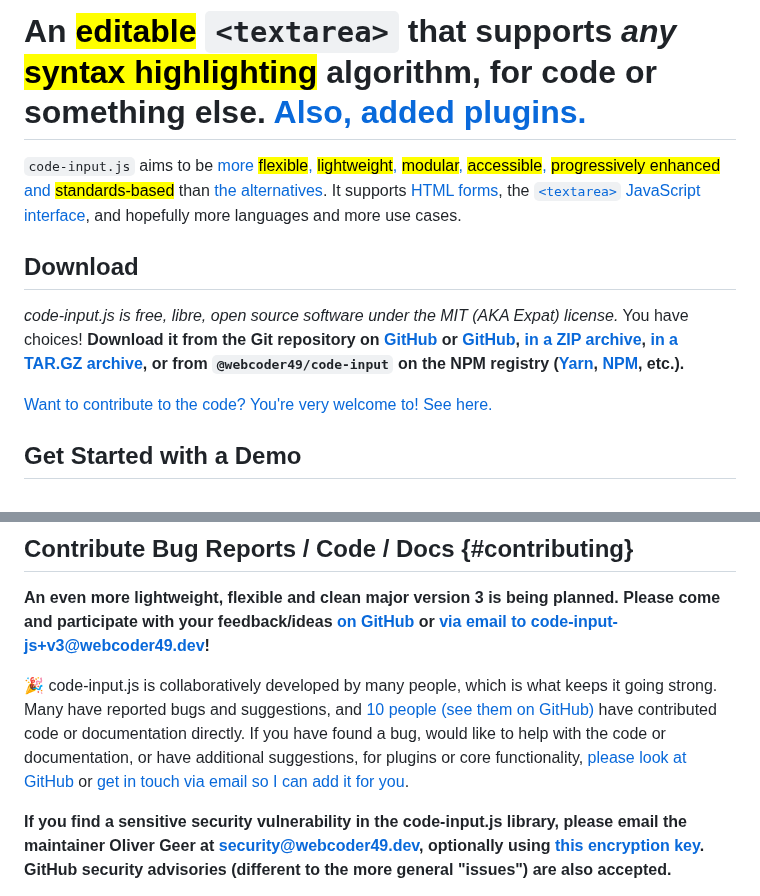
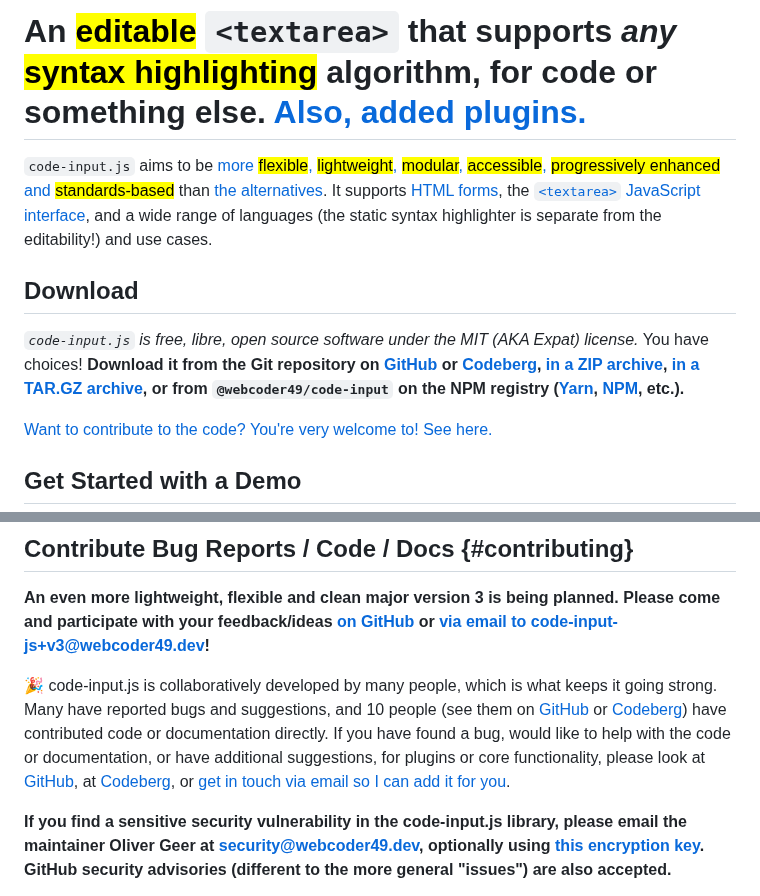
Before and after one commit to WebCoder49/code-input, a Markdown page: docs/_index.md, 2 parts joined by grey strips. Drawn GitHub-style.

Commit message:
Fix typos and omissions in referring to Codeberg as well as GitHub, and 'code-input.js' instead of 'code-input'

```diff
--- a/docs/_index.md
+++ b/docs/_index.md
@@ -4,11 +4,11 @@ title = 'Flexible Syntax Highlighted Editable Textareas'
 
 # An <mark>editable</mark> `<textarea>` that supports *any* <mark>syntax highlighting</mark> algorithm, for code or something else. [Also, added plugins.](plugins)
 
-<code>code-input.js</code> aims to be [more <mark>flexible</mark>, <mark>lightweight</mark>, <mark>modular</mark>, <mark>accessible</mark>, <mark>progressively enhanced</mark> and <mark>standards-based</mark>](#features) than [the alternatives](#alternatives). It supports [HTML forms](interface/forms), the [`<textarea>` JavaScript interface](interface/js), and hopefully more languages and more use cases.
+<code>code-input.js</code> aims to be [more <mark>flexible</mark>, <mark>lightweight</mark>, <mark>modular</mark>, <mark>accessible</mark>, <mark>progressively enhanced</mark> and <mark>standards-based</mark>](#features) than [the alternatives](#alternatives). It supports [HTML forms](interface/forms), the [`<textarea>` JavaScript interface](interface/js), and a wide range of languages (the static syntax highlighter is separate from the editability!) and use cases.
 
 ## Download
 
-*code-input.js is free, libre, open source software under the MIT (AKA Expat) license.* You have choices! **Download it from the Git repository on [GitHub](https://github.com/WebCoder49/code-input/tree/v2.7.3) or [GitHub](https://codeberg.org/code-input-js/code-input-js/), [in a ZIP archive](/release/code-input-js-v2.7.3.zip), [in a TAR.GZ archive](/release/code-input-js-v2.7.3.tar.gz), or from `@webcoder49/code-input` on the NPM registry ([Yarn](https://yarnpkg.com/package?name=@webcoder49/code-input), [NPM](https://npmjs.com/package/@webcoder49/code-input), etc.).**
+*`code-input.js` is free, libre, open source software under the MIT (AKA Expat) license.* You have choices! **Download it from the Git repository on [GitHub](https://github.com/WebCoder49/code-input/tree/v2.7.3) or [Codeberg](https://codeberg.org/code-input-js/code-input-js/), [in a ZIP archive](/release/code-input-js-v2.7.3.zip), [in a TAR.GZ archive](/release/code-input-js-v2.7.3.tar.gz), or from `@webcoder49/code-input` on the NPM registry ([Yarn](https://yarnpkg.com/package?name=@webcoder49/code-input), [NPM](https://npmjs.com/package/@webcoder49/code-input), etc.).**
 
 [Want to contribute to the code? You're very welcome to! See here.](#contributing)
 
@@ -314,7 +314,7 @@ something like [CodeMirror](https://codemirror.net/),
 
 **An even more lightweight, flexible and clean major version 3 is being planned. Please come and participate with your feedback/ideas [on GitHub](https://github.com/WebCoder49/code-input/issues/190) or [via email to code-input-js+v3@webcoder49.dev](mailto:code-input-js+v3@webcoder49.dev)!**
 
-🎉 code-input.js is collaboratively developed by many people, which is what keeps it going strong. Many have reported bugs and suggestions, and [10 people (see them on GitHub)](https://github.com/WebCoder49/code-input/graphs/contributors) have contributed code or documentation directly. If you have found a bug, would like to help with the code or documentation, or have additional suggestions, for plugins or core functionality, [please look at GitHub](https://github.com/WebCoder49/code-input/tree/main/CONTRIBUTING.md) or [get in touch via email so I can add it for you](mailto:code-input-js@webcoder49.dev).
+🎉 code-input.js is collaboratively developed by many people, which is what keeps it going strong. Many have reported bugs and suggestions, and 10 people (see them on [GitHub](https://github.com/WebCoder49/code-input/graphs/contributors) or [Codeberg](https://codeberg.org/code-input-js/code-input-js/activity/contributors)) have contributed code or documentation directly. If you have found a bug, would like to help with the code or documentation, or have additional suggestions, for plugins or core functionality, please look at [GitHub](https://github.com/WebCoder49/code-input/tree/main/CONTRIBUTING.md), at [Codeberg](https://codeberg.org/code-input-js/code-input-js/src/branch/main/CONTRIBUTING.md), or [get in touch via email so I can add it for you](mailto:code-input-js@webcoder49.dev).
 
 **If you find a sensitive security vulnerability in the code-input.js library, please email the maintainer Oliver Geer at [security@webcoder49.dev](mailto:security@webcoder49.dev), optionally using [this encryption key](https://ogeer.org#pgp). GitHub security advisories (different to the more general "issues") are also accepted.**
 
```
Also changed, not shown: CONTRIBUTING.md (+7 -7 lines).
